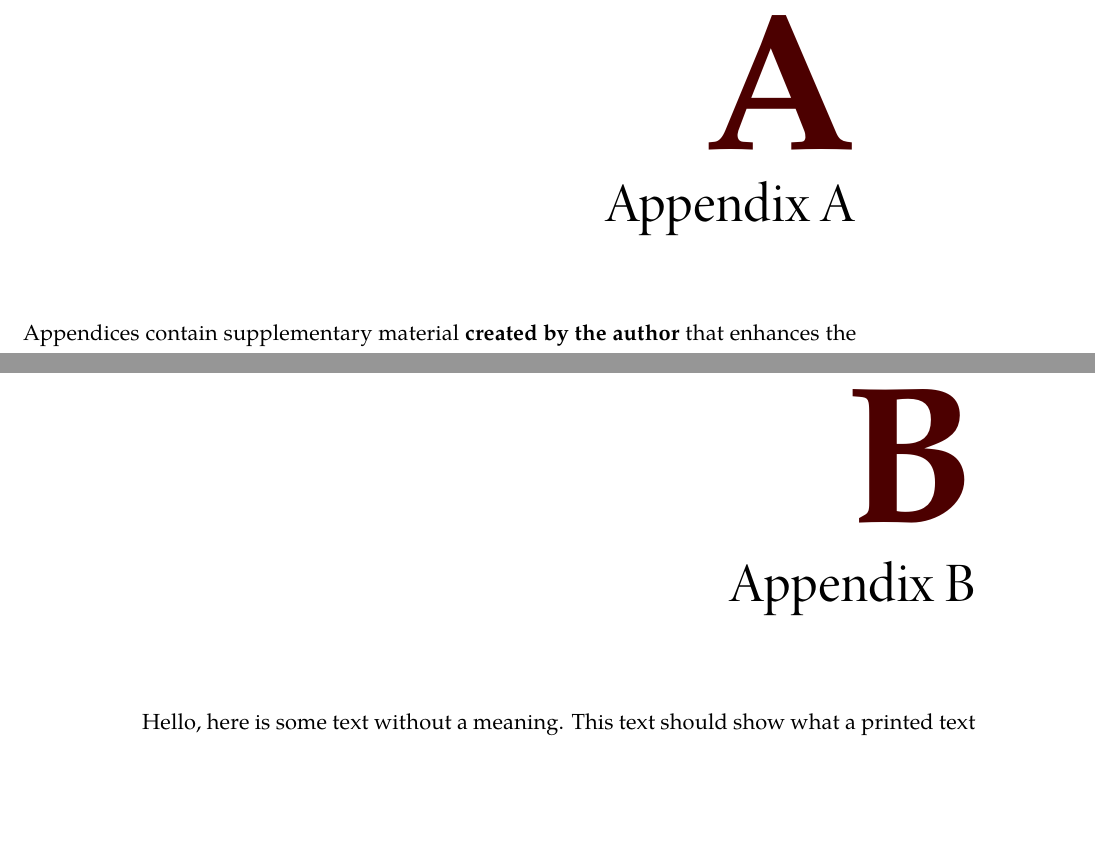
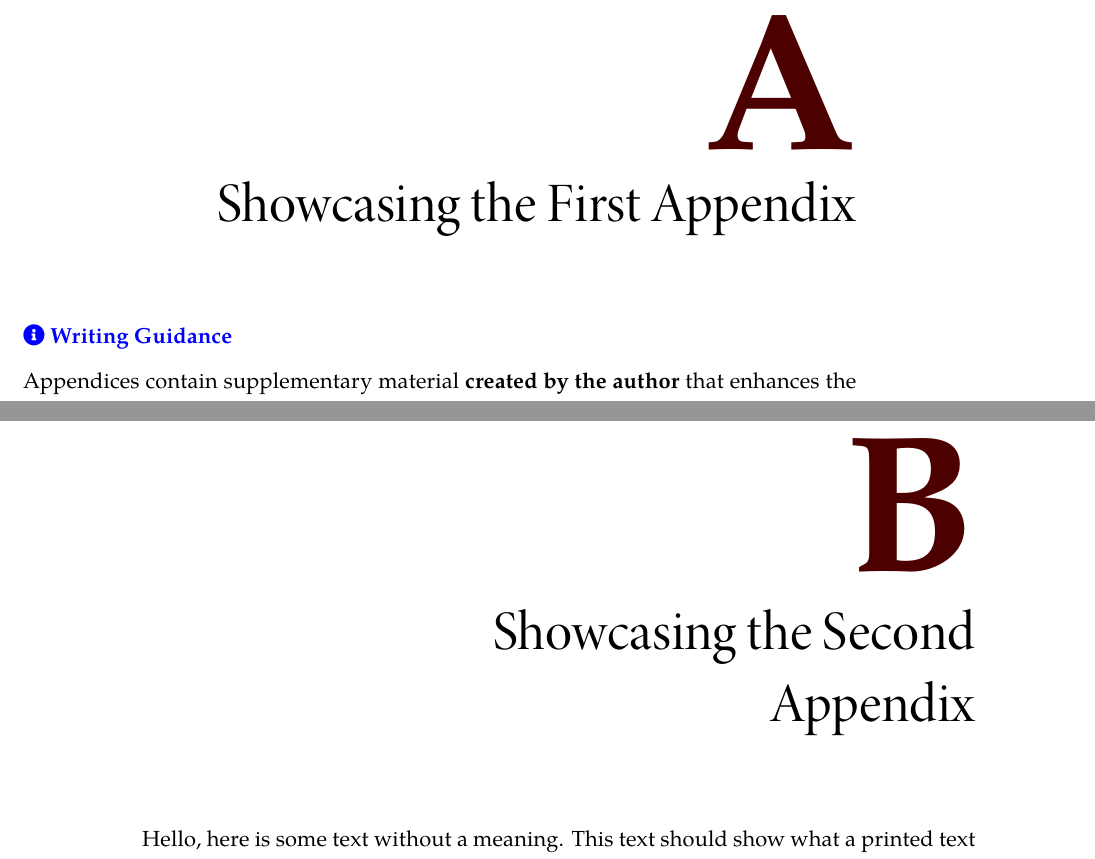
Before and after one commit to joseareia/ipleiria-thesis, a LaTeX thesis (IPLeiriaMain.tex, which reads Chapters/Appendices/00-AppendixA.tex, Chapters/Appendices/01-AppendixB.tex): two parts of pages 50 and 51 of 58, joined at a grey line, cut so that both start at the same text, the shorter picture padded with empty space. Compiled offline with XeLaTeX; a LaTeX package or settings file that is missing is left out.

Commit message:
feat: add warning guidance text to appendices content

```diff
--- a/Chapters/Appendices/00-AppendixA.tex
+++ b/Chapters/Appendices/00-AppendixA.tex
@@ -1,2 +1,2 @@
-\chapter{Appendix A}
-Appendices contain supplementary material \textbf{created by the author} that enhances the reader’s understanding of the dissertation while not being essential for following the primary narrative. These sections often include detailed tables, figures, complex calculations, or materials like survey questions and interview transcripts produced in the course of the research. The appendices allow readers to explore the research in greater detail, offering a deeper insight into methods and findings without interrupting the main body of work.
+\chapter{Showcasing the First Appendix}
+\guideinfo{Appendices contain supplementary material \textbf{created by the author} that enhances the reader’s understanding of the dissertation while not being essential for following the primary narrative. These sections often include detailed tables, figures, complex calculations, or materials like survey questions and interview transcripts produced in the course of the research. The appendices allow readers to explore the research in greater detail, offering a deeper insight into methods and findings without interrupting the main body of work.}
--- a/Chapters/Appendices/01-AppendixB.tex
+++ b/Chapters/Appendices/01-AppendixB.tex
@@ -1,5 +1,5 @@
 % Recommended dimensions for a landscape layout; adjust as needed.
 \begin{landscapemode}{297mm}{420mm}
-    \chapter{Appendix B}
+    \chapter{Showcasing the Second Appendix}
     \blindtext[5]
 \end{landscapemode}
```
